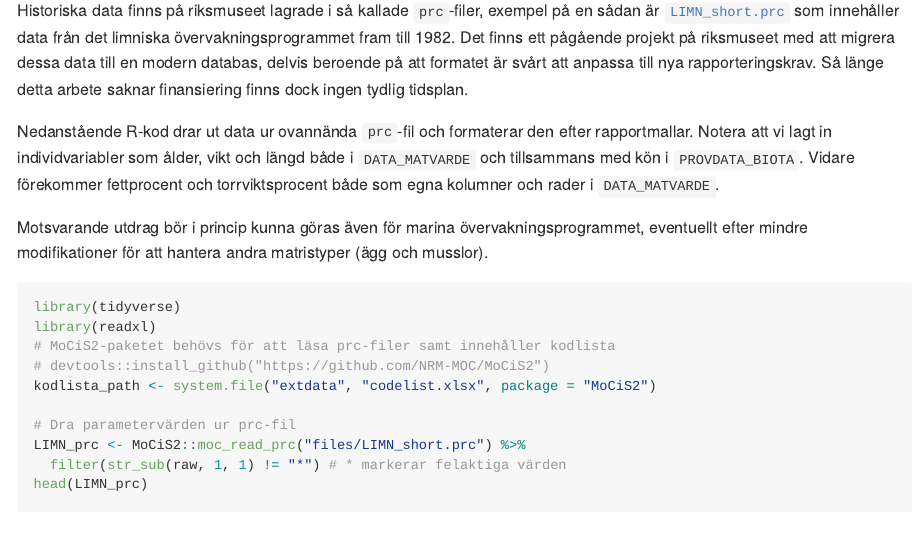
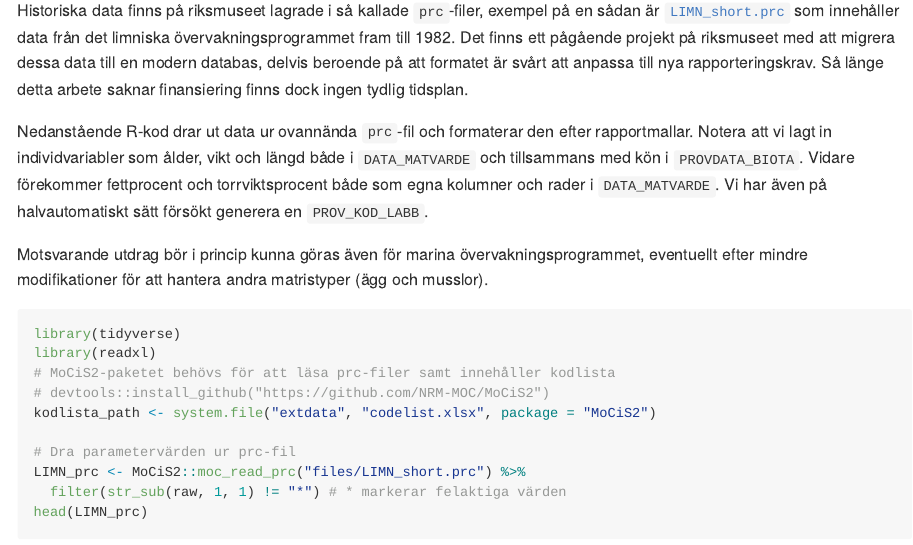
Before and after one commit to NRM-MOC/migrering_prc, an R Markdown document (README.Rmd): the page in a window 1100 px wide, from 110 px down. The pictures show the output file README.md that the author committed with the source, drawn offline in the style of GitHub; long lines of code are wrapped.

Commit message:
Minor add

```diff
--- a/README.Rmd
+++ b/README.Rmd
@@ -9,7 +9,7 @@ knitr::opts_chunk$set(echo = TRUE, message = FALSE, warning = FALSE)
 
 Historiska data finns på riksmuseet lagrade i så kallade `prc`-filer, exempel på en sådan är [`LIMN_short.prc`](https://raw.githubusercontent.com/NRM-MOC/migrering_prc/main/files/LIMN_short.prc) som innehåller data från det limniska övervakningsprogrammet fram till 1982. Det finns ett pågående projekt på riksmuseet med att migrera dessa data till en modern databas, delvis beroende på att formatet är svårt att anpassa till nya rapporteringskrav. Så länge detta arbete saknar finansiering finns dock ingen tydlig tidsplan.
 
-Nedanstående R-kod drar ut data ur ovannända `prc`-fil och formaterar den efter rapportmallar. Notera att vi lagt in individvariabler som ålder, vikt och längd både i `DATA_MATVARDE` och tillsammans med kön i `PROVDATA_BIOTA`. Vidare förekommer fettprocent och torrviktsprocent både som egna kolumner och rader i `DATA_MATVARDE`.
+Nedanstående R-kod drar ut data ur ovannända `prc`-fil och formaterar den efter rapportmallar. Notera att vi lagt in individvariabler som ålder, vikt och längd både i `DATA_MATVARDE` och tillsammans med kön i `PROVDATA_BIOTA`. Vidare förekommer fettprocent och torrviktsprocent både som egna kolumner och rader i `DATA_MATVARDE`. Vi har även på halvautomatiskt sätt försökt generera en `PROV_KOD_LABB`.
 
 Motsvarande utdrag bör i princip kunna göras även för marina övervakningsprogrammet, eventuellt efter mindre modifikationer för att hantera andra matristyper (ägg och musslor).
 
```
Also changed, not shown: README.md.
